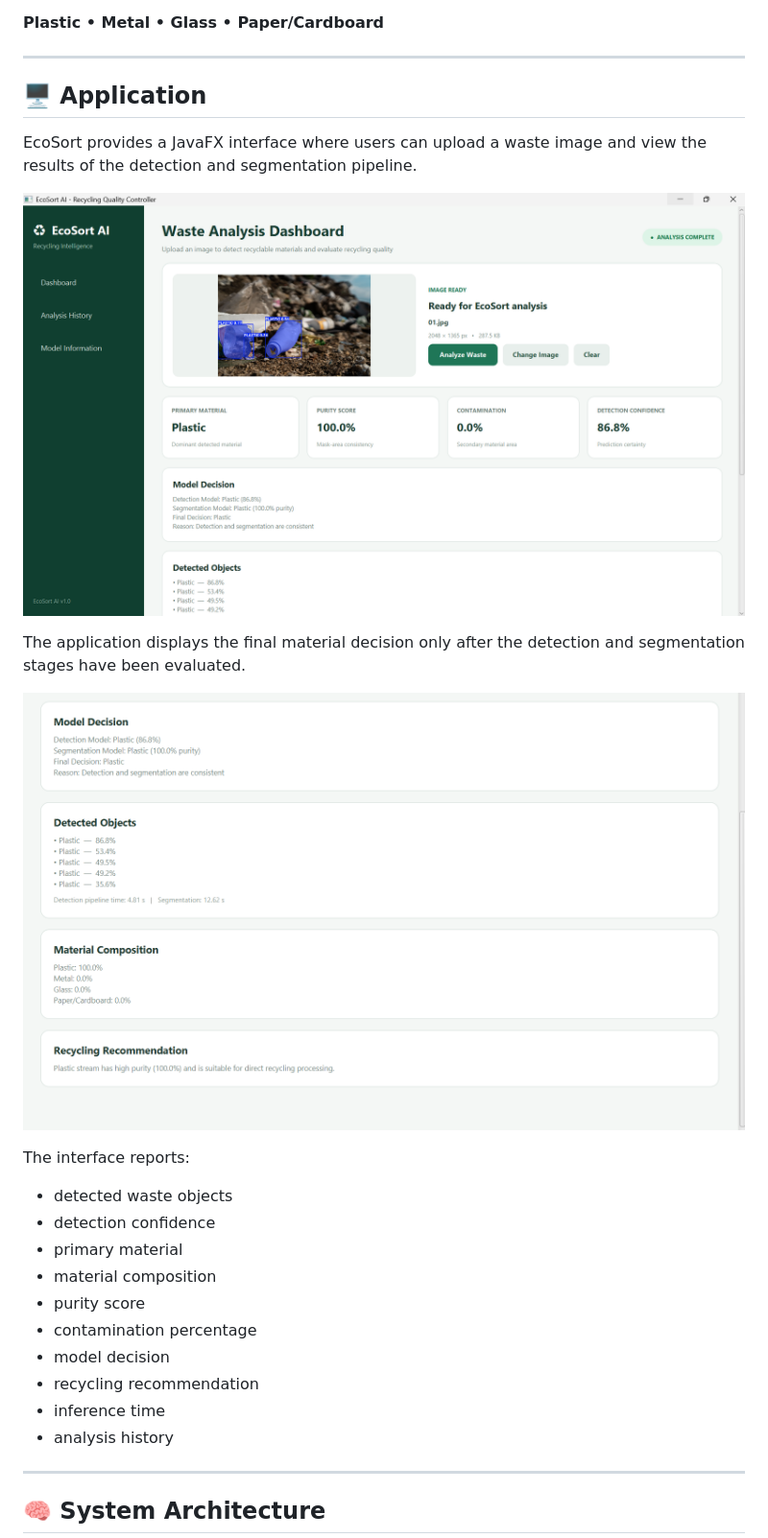
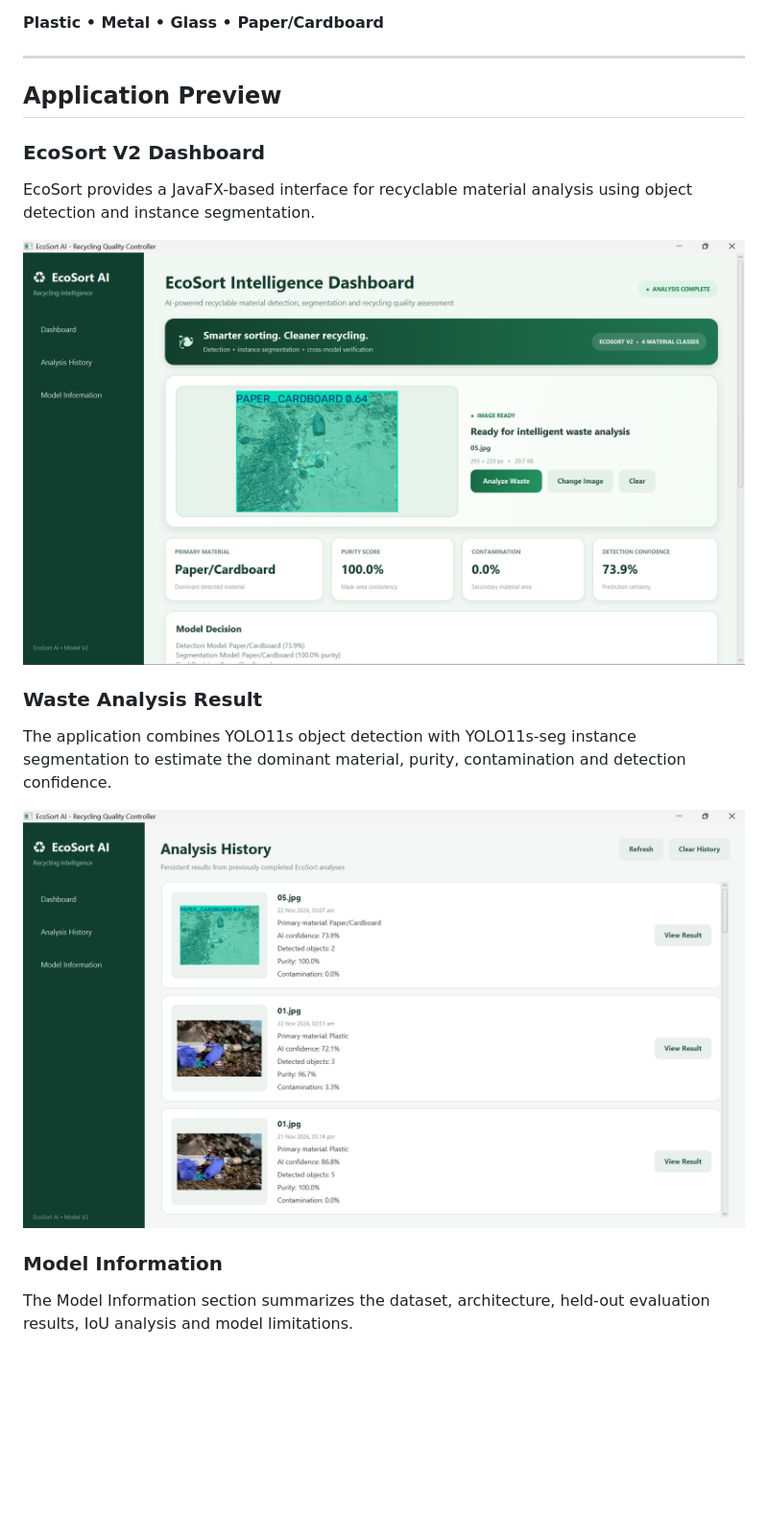
Before and after one commit to Kashish-Bhatt/EcoSort-AI, a Markdown page: README.md, the part around one of its changes. Shown at 96% size. GitHub-like rendering; pictures changed too: docs/images/ecosort_gui_main.png (deleted), docs/images/ecosort_gui_results.png (deleted), docs/images/ecosort_v2_analysis_result.png (added); blank space fills up the shorter version.

Commit message:
Finalize EcoSort V2 models, evaluation, GUI and documentation

```diff
--- a/README.md
+++ b/README.md
@@ -10,34 +10,21 @@ The current system supports four recyclable material classes:
 
 ---
 
-## 🖥️ Application
+## Application Preview
 
-EcoSort provides a JavaFX interface where users can upload a waste image and view the results of the detection and segmentation pipeline.
+### EcoSort V2 Dashboard
 
-<p align="center">
-  <img src="docs/images/ecosort_gui_main.png" alt="EcoSort AI Application" width="850">
-</p>
+EcoSort provides a JavaFX-based interface for recyclable material analysis using object detection and instance segmentation.
 
-The application displays the final material decision only after the detection and segmentation stages have been evaluated.
+![EcoSort V2 Dashboard](docs/images/ecosort_v2_dashboard.png)
 
-<p align="center">
-  <img src="docs/images/ecosort_gui_results.png" alt="EcoSort AI Analysis Results" width="850">
-</p>
+### Waste Analysis Result
 
-The interface reports:
+The application combines YOLO11s object detection with YOLO11s-seg instance segmentation to estimate the dominant material, purity, contamination and detection confidence.
 
-- detected waste objects
-- detection confidence
-- primary material
-- material composition
-- purity score
-- contamination percentage
-- model decision
-- recycling recommendation
-- inference time
-- analysis history
+![EcoSort V2 Analysis Result](docs/images/ecosort_v2_analysis_result.png)
 
----
+### Model Information
 
-## 🧠 System Architecture
+The Model Information section summarizes the dataset, architecture, held-out evaluation results, IoU analysis and model limitations.
 
```
Also changed, not shown: other parts of README.md (+92 -33 lines), docs/images/ecosort_v2_model_info_1.png (added), docs/images/ecosort_v2_model_info_2.png (added).
